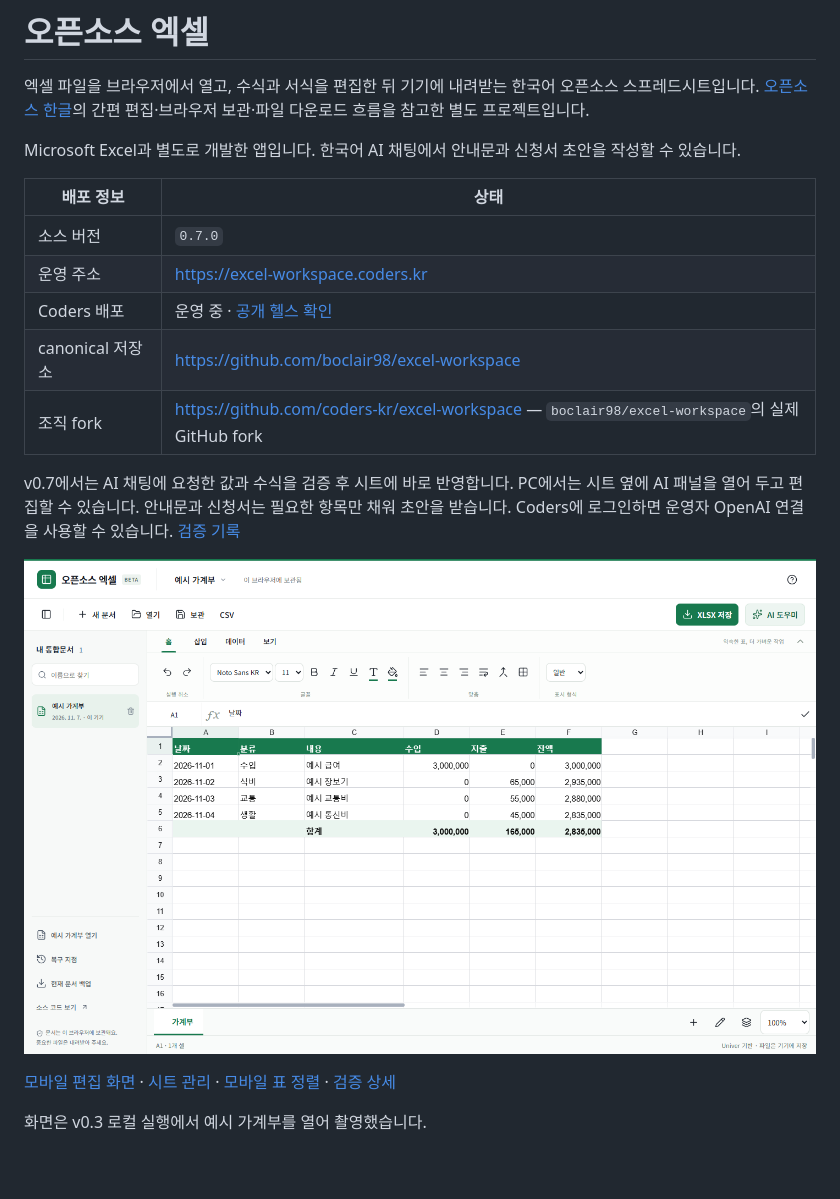
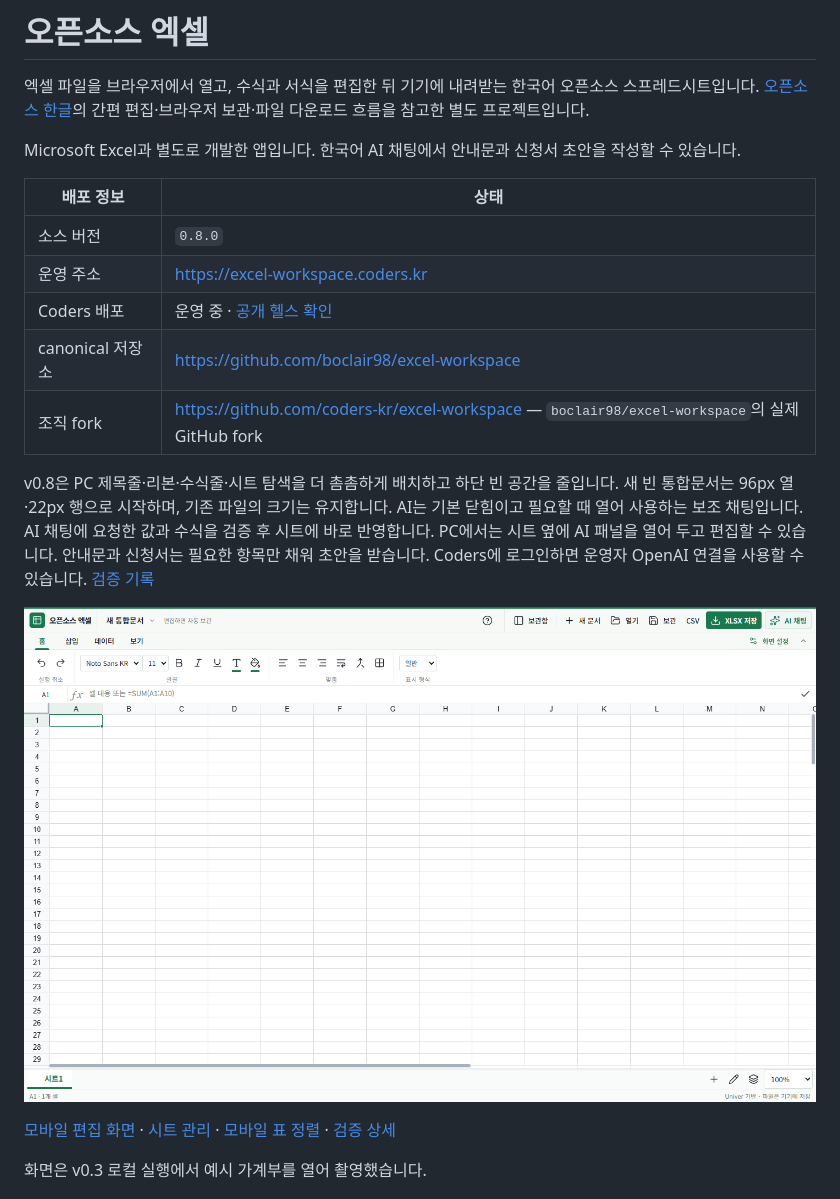
Before and after one commit to boclair98/excel-workspace, a Markdown page: README.md, the part around the change. Drawn GitHub-style; pictures changed too: screenshots/editor-desktop.png; blank space fills up the shorter version.

```diff
--- a/README.md
+++ b/README.md
@@ -6,13 +6,13 @@ Microsoft Excel과 별도로 개발한 앱입니다. 한국어 AI 채팅에서
 
 | 배포 정보 | 상태 |
 |---|---|
-| 소스 버전 | `0.7.0` |
+| 소스 버전 | `0.8.0` |
 | 운영 주소 | https://excel-workspace.coders.kr |
 | Coders 배포 | 운영 중 · [공개 헬스 확인](https://excel-workspace.coders.kr/healthz) |
 | canonical 저장소 | https://github.com/boclair98/excel-workspace |
 | 조직 fork | https://github.com/coders-kr/excel-workspace — `boclair98/excel-workspace`의 실제 GitHub fork |
 
-v0.7에서는 AI 채팅에 요청한 값과 수식을 검증 후 시트에 바로 반영합니다. PC에서는 시트 옆에 AI 패널을 열어 두고 편집할 수 있습니다. 안내문과 신청서는 필요한 항목만 채워 초안을 받습니다. Coders에 로그인하면 운영자 OpenAI 연결을 사용할 수 있습니다. [검증 기록](VERIFICATION.md)
+v0.8은 PC 제목줄·리본·수식줄·시트 탐색을 더 촘촘하게 배치하고 하단 빈 공간을 줄입니다. 새 빈 통합문서는 96px 열·22px 행으로 시작하며, 기존 파일의 크기는 유지합니다. AI는 기본 닫힘이고 필요할 때 열어 사용하는 보조 채팅입니다. AI 채팅에 요청한 값과 수식을 검증 후 시트에 바로 반영합니다. PC에서는 시트 옆에 AI 패널을 열어 두고 편집할 수 있습니다. 안내문과 신청서는 필요한 항목만 채워 초안을 받습니다. Coders에 로그인하면 운영자 OpenAI 연결을 사용할 수 있습니다. [검증 기록](VERIFICATION.md)
 
 ![실제 데스크톱 엑셀 편집 화면](screenshots/editor-desktop.png)
 
```
Also changed, not shown: VERIFICATION.md (+7 -0 lines), design.md (+13 -0 lines), screenshots/editor-mobile.png, 10 other files.
